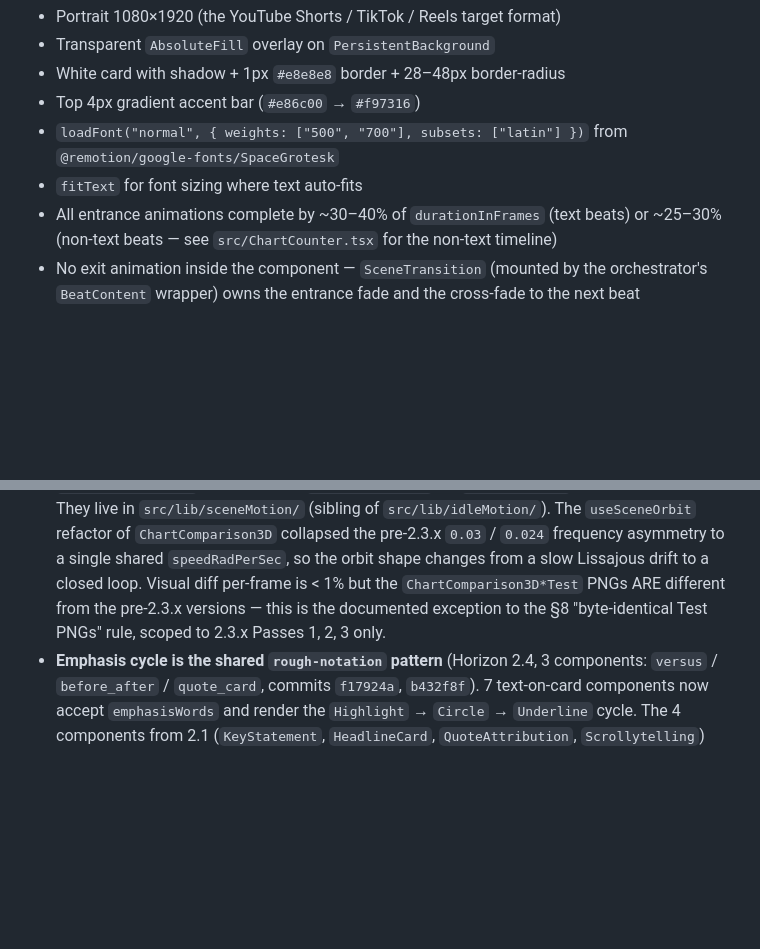
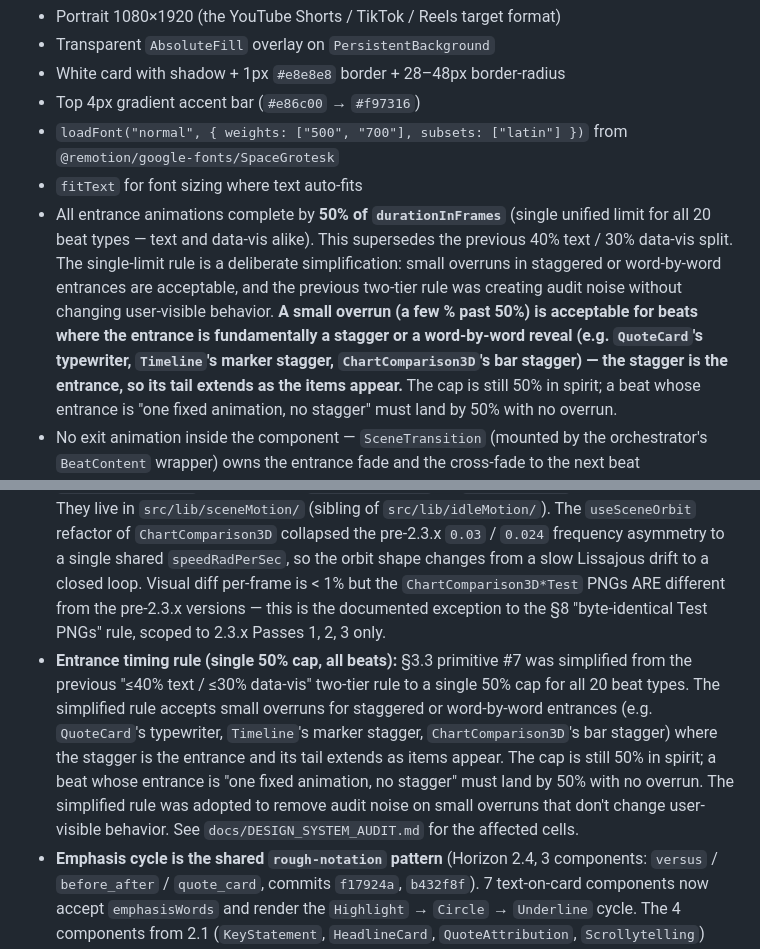
Before and after one commit to halsas2018-cmyk/Remotion-short-renderer, a Markdown page: CLAUDE.md, 2 parts joined by grey strips. Rendered like a GitHub page; blank space fills up the shorter version.

Commit message:
docs: simplify entrance timing rule to single 50% cap
Co-authored-by: aider (openrouter/minimax/minimax-m3:free) <aider@aider.chat>

```diff
--- a/CLAUDE.md
+++ b/CLAUDE.md
@@ -112,7 +112,7 @@ Every component must tick every box:
 - Top 4px gradient accent bar (`#e86c00` → `#f97316`)
 - `loadFont("normal", { weights: ["500", "700"], subsets: ["latin"] })` from `@remotion/google-fonts/SpaceGrotesk`
 - `fitText` for font sizing where text auto-fits
-- All entrance animations complete by ~30–40% of `durationInFrames` (text beats) or ~25–30% (non-text beats — see `src/ChartCounter.tsx` for the non-text timeline)
+- All entrance animations complete by **50% of `durationInFrames`** (single unified limit for all 20 beat types — text and data-vis alike). This supersedes the previous 40% text / 30% data-vis split. The single-limit rule is a deliberate simplification: small overruns in staggered or word-by-word entrances are acceptable, and the previous two-tier rule was creating audit noise without changing user-visible behavior. **A small overrun (a few % past 50%) is acceptable for beats where the entrance is fundamentally a stagger or a word-by-word reveal (e.g. `QuoteCard`'s typewriter, `Timeline`'s marker stagger, `ChartComparison3D`'s bar stagger) — the stagger is the entrance, so its tail extends as the items appear.** The cap is still 50% in spirit; a beat whose entrance is "one fixed animation, no stagger" must land by 50% with no overrun.
 - No exit animation inside the component — `SceneTransition` (mounted by the orchestrator's `BeatContent` wrapper) owns the entrance fade and the cross-fade to the next beat
 - Idle: bounce (`sin(t) * 6px`) + 3D tilt (`sin(t*0.05) * 2deg`) + glow pulse (`1 + 0.15 * sin(t * 0.03)`), all via the shared `useIdleMotion` hook (see 3.4). Scene-based components (`ChartComparison3D`, `ChartLine`, `Map3D`) use the 2.3.x scene-based motion hooks (see 3.5).
 - Accent palette: `#e86c00` (orange) / `#f97316` (light orange) / `rgba(232, 108, 0, 0.4)` (glow)
@@ -438,6 +438,7 @@ See `ROADMAP.md` "Open Questions" section. The load-bearing ones:
 - **Components are templates:** every beat type is a copy-paste of `src/HeadlineCard.tsx` or `src/ChartCounter.tsx` on the design-system primitives. New layouts / fonts / palettes belong in a separate horizon, not in the per-type component.
 - **`useIdleMotion` is the shared idle-animation hook** (Horizon 2.3). It returns `{ transform, translateY, rotateX, scale }` with per-primitive toggles. Every card component uses it; the 4 components updated in 2.3 Pass 1 are `HeadlineCard`, `KeyStatement`, `BeforeAfter`, `ChartCounter`. The 16 remaining components (Passes 2-4) are still to be done.
 - **Scene-based motion hooks** (Horizon 2.3.x, 3 hooks total): `useSceneOrbit` for `src/ChartComparison3D.tsx` (Pass 1 ✅, commit `0ae8d9b`), `useChartReveal` for `src/ChartLine.tsx` (Pass 2, next), `useCesiumCamera` for `src/Map3D.tsx` (Pass 3, after Pass 2). They live in `src/lib/sceneMotion/` (sibling of `src/lib/idleMotion/`). The `useSceneOrbit` refactor of `ChartComparison3D` collapsed the pre-2.3.x `0.03` / `0.024` frequency asymmetry to a single shared `speedRadPerSec`, so the orbit shape changes from a slow Lissajous drift to a closed loop. Visual diff per-frame is < 1% but the `ChartComparison3D*Test` PNGs ARE different from the pre-2.3.x versions — this is the documented exception to the §8 "byte-identical Test PNGs" rule, scoped to 2.3.x Passes 1, 2, 3 only.
+- **Entrance timing rule (single 50% cap, all beats):** §3.3 primitive #7 was simplified from the previous "≤40% text / ≤30% data-vis" two-tier rule to a single 50% cap for all 20 beat types. The simplified rule accepts small overruns for staggered or word-by-word entrances (e.g. `QuoteCard`'s typewriter, `Timeline`'s marker stagger, `ChartComparison3D`'s bar stagger) where the stagger is the entrance and its tail extends as items appear. The cap is still 50% in spirit; a beat whose entrance is "one fixed animation, no stagger" must land by 50% with no overrun. The simplified rule was adopted to remove audit noise on small overruns that don't change user-visible behavior. See `docs/DESIGN_SYSTEM_AUDIT.md` for the affected cells.
 - **Emphasis cycle is the shared `rough-notation` pattern** (Horizon 2.4, 3 components: `versus` / `before_after` / `quote_card`, commits `f17924a`, `b432f8f`). 7 text-on-card components now accept `emphasisWords` and render the `Highlight` → `Circle` → `Underline` cycle. The 4 components from 2.1 (`KeyStatement`, `HeadlineCard`, `QuoteAttribution`, `Scrollytelling`) shipped the cycle as part of their 2.1.x work; the 3 from 2.4 (`VersusCard`, `BeforeAfter`, `QuoteCard`) added the cycle in 2.4. The `ANNOTATION_CYCLE` constant is currently copied across 7 components; consolidation to a `useEmphasisCycle` hook is a future horizon (likely 2.6, deferred from 2.4). See §3.4.1.
 - **Hook barrels are leaf files** (`src/lib/idleMotion/index.ts`, `src/lib/sceneMotion/index.ts`). They re-export hooks + types, but they MUST NOT re-export from any consumer component. The same TDZ-under-React-Refresh failure mode documented in §4.5 would re-apply under a different name. The smoke test does NOT catch this class of bug — only `npx remotion studio --no-open` does.
 - **No cross-barrel re-exports between `registry.ts` and `renderBeat.tsx`** (see §4.5). Helpers shared by both layers live in their own leaf file. The smoke test does not catch this class of bug — only `npx remotion studio` does.
```
Also changed, not shown: docs/DESIGN_SYSTEM_AUDIT.md (+46 -38 lines).
